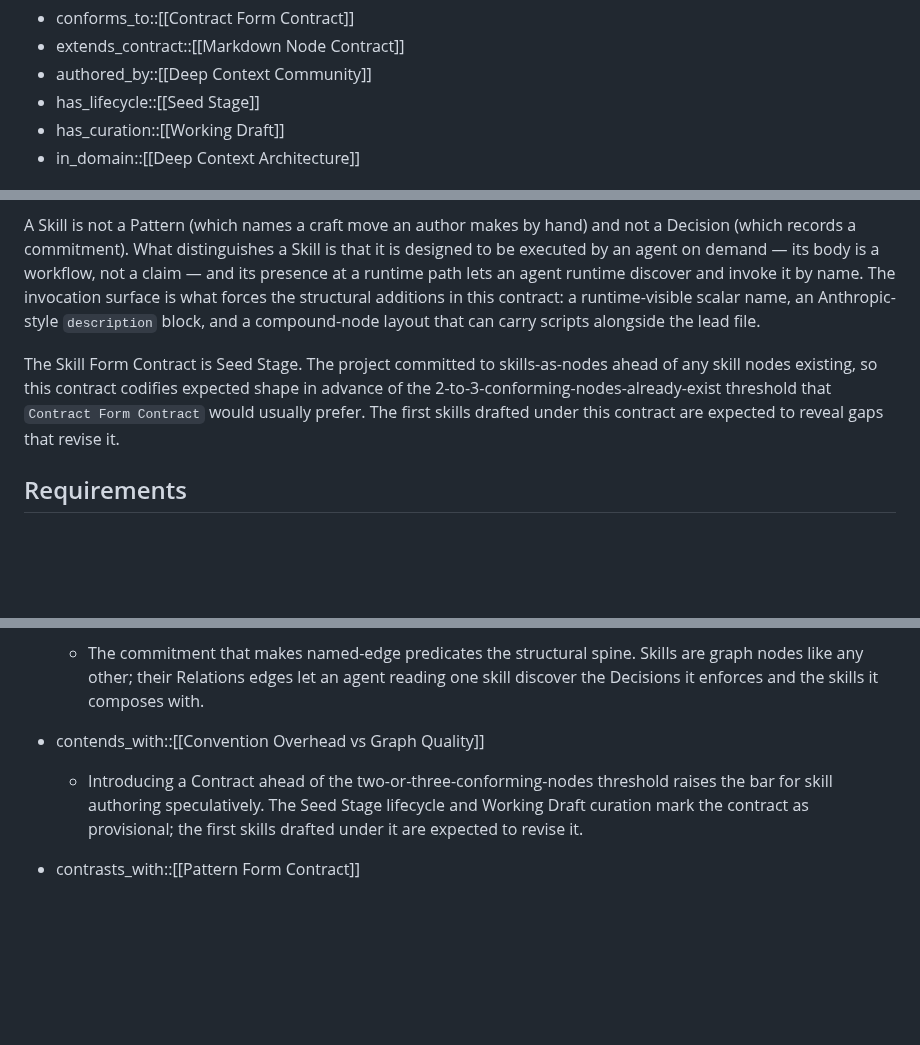
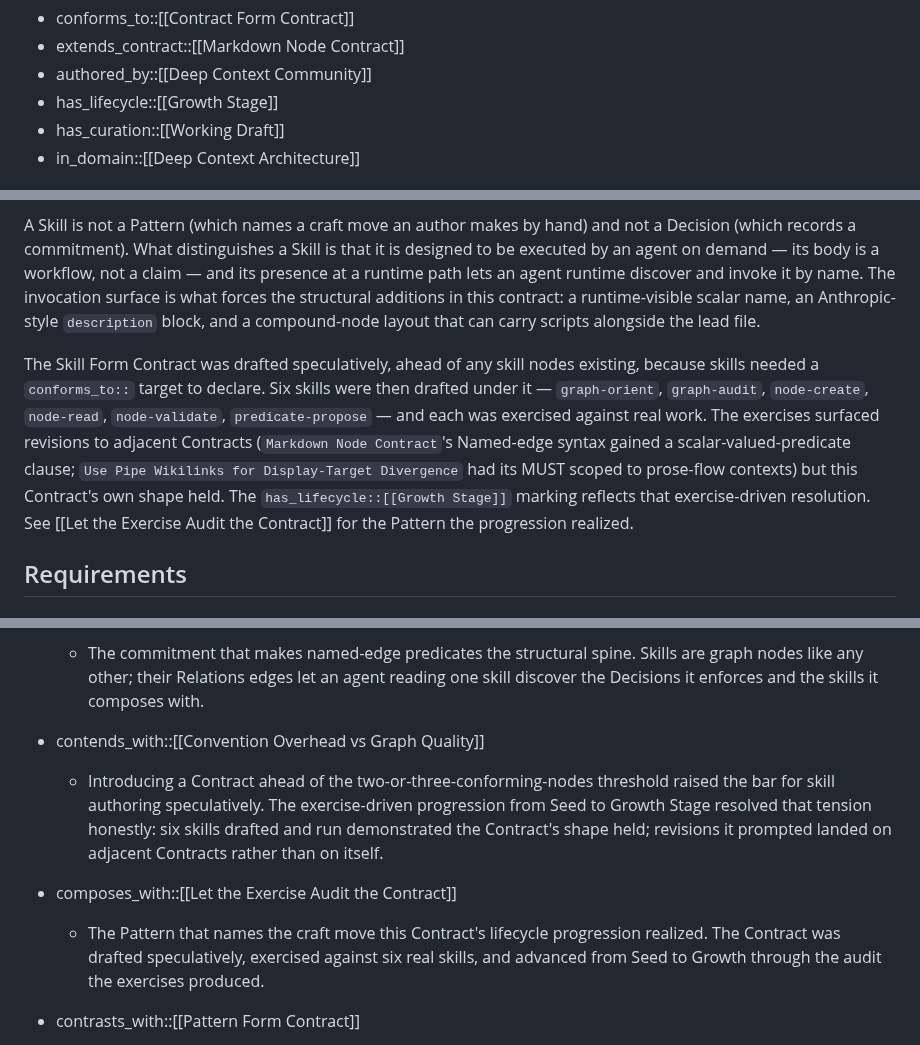
Before and after one commit to ChristopherA/DeepContext.com, a Markdown page: nodes/Contracts/Skill Form Contract.md, 3 parts joined by grey strips. Rendered like a GitHub page; blank space fills up the shorter version.

```diff
--- a/nodes/Contracts/Skill Form Contract.md
+++ b/nodes/Contracts/Skill Form Contract.md
@@ -1,7 +1,7 @@
 - conforms_to::[[Contract Form Contract]]
 - extends_contract::[[Markdown Node Contract]]
 - authored_by::[[Deep Context Community]]
-- has_lifecycle::[[Seed Stage]]
+- has_lifecycle::[[Growth Stage]]
 - has_curation::[[Working Draft]]
 - in_domain::[[Deep Context Architecture]]
 
@@ -11,7 +11,7 @@ A Skill is a node that encodes an agent-invocable capability — a named workflo
 
 A Skill is not a Pattern (which names a craft move an author makes by hand) and not a Decision (which records a commitment). What distinguishes a Skill is that it is designed to be executed by an agent on demand — its body is a workflow, not a claim — and its presence at a runtime path lets an agent runtime discover and invoke it by name. The invocation surface is what forces the structural additions in this contract: a runtime-visible scalar name, an Anthropic-style `description` block, and a compound-node layout that can carry scripts alongside the lead file.
 
-The Skill Form Contract is Seed Stage. The project committed to skills-as-nodes ahead of any skill nodes existing, so this contract codifies expected shape in advance of the 2-to-3-conforming-nodes-already-exist threshold that `Contract Form Contract` would usually prefer. The first skills drafted under this contract are expected to reveal gaps that revise it.
+The Skill Form Contract was drafted speculatively, ahead of any skill nodes existing, because skills needed a `conforms_to::` target to declare. Six skills were then drafted under it — `graph-orient`, `graph-audit`, `node-create`, `node-read`, `node-validate`, `predicate-propose` — and each was exercised against real work. The exercises surfaced revisions to adjacent Contracts (`Markdown Node Contract`'s Named-edge syntax gained a scalar-valued-predicate clause; `Use Pipe Wikilinks for Display-Target Divergence` had its MUST scoped to prose-flow contexts) but this Contract's own shape held. The `has_lifecycle::[[Growth Stage]]` marking reflects that exercise-driven resolution. See [[Let the Exercise Audit the Contract]] for the Pattern the progression realized.
 
 ## Requirements
 
@@ -95,7 +95,10 @@ The Skill Form Contract is Seed Stage. The project committed to skills-as-nodes
   - The commitment that makes named-edge predicates the structural spine. Skills are graph nodes like any other; their Relations edges let an agent reading one skill discover the Decisions it enforces and the skills it composes with.
 
 - contends_with::[[Convention Overhead vs Graph Quality]]
-  - Introducing a Contract ahead of the two-or-three-conforming-nodes threshold raises the bar for skill authoring speculatively. The Seed Stage lifecycle and Working Draft curation mark the contract as provisional; the first skills drafted under it are expected to revise it.
+  - Introducing a Contract ahead of the two-or-three-conforming-nodes threshold raised the bar for skill authoring speculatively. The exercise-driven progression from Seed to Growth Stage resolved that tension honestly: six skills drafted and run demonstrated the Contract's shape held; revisions it prompted landed on adjacent Contracts rather than on itself.
+
+- composes_with::[[Let the Exercise Audit the Contract]]
+  - The Pattern that names the craft move this Contract's lifecycle progression realized. The Contract was drafted speculatively, exercised against six real skills, and advanced from Seed to Growth through the audit the exercises produced.
 
 - contrasts_with::[[Pattern Form Contract]]
   - A Pattern names a craft move an author makes by hand; a Skill encodes an agent-invocable workflow. Both shape practice, but Patterns address human authorship and Skills address agent execution. The distinction is load-bearing because some operations warrant both — a Pattern describing how an author should think, and a Skill encoding the agent-side execution.
```
Also changed, not shown: nodes/Decisions/Link Rendered Pages to Markdown Source on GitHub.md (added, +61 -0 lines), nodes/Patterns/Let the Exercise Audit the Contract.md (added, +87 -0 lines).
